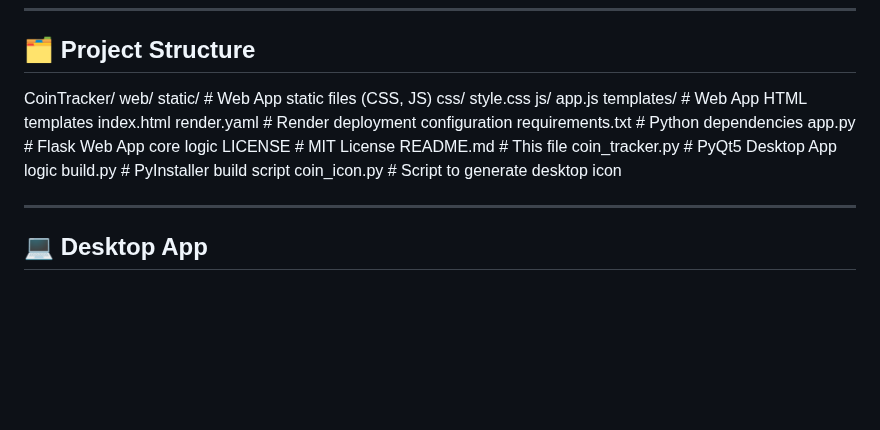
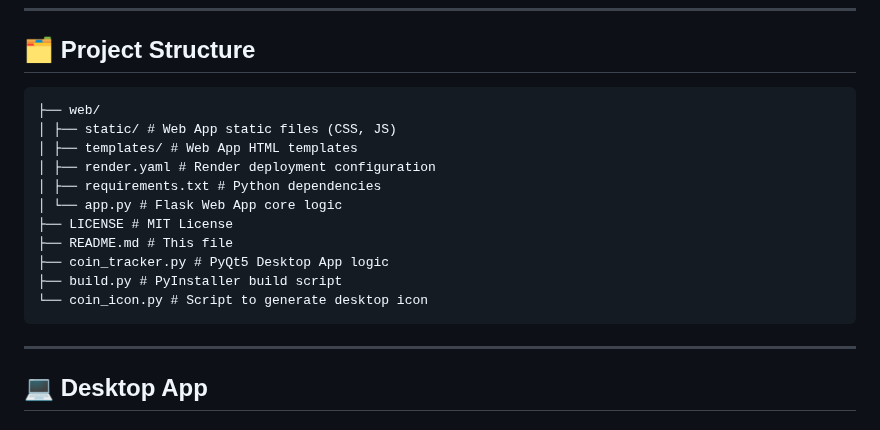
Before and after one commit to ifti136/Coin-Tracker, a Markdown page: README.md, the part around the change. Drawn GitHub-style; blank space fills up the shorter version.

````diff
--- a/README.md
+++ b/README.md
@@ -11,24 +11,19 @@ Track coins, view analytics, manage goals, and keep your data synced online.
 
 ## 🗂️ Project Structure
 
-CoinTracker/
-    web/
-        static/                 # Web App static files (CSS, JS)
-            css/
-                style.css
-            js/
-                app.js
-        templates/              # Web App HTML templates
-            index.html
-        render.yaml             # Render deployment configuration
-        requirements.txt        # Python dependencies
-        app.py                  # Flask Web App core logic
-    LICENSE                     # MIT License
-    README.md                   # This file
-    coin_tracker.py             # PyQt5 Desktop App logic
-    build.py                    # PyInstaller build script
-    coin_icon.py                # Script to generate desktop icon
-
+```
+├── web/
+│ ├── static/ # Web App static files (CSS, JS)
+│ ├── templates/ # Web App HTML templates
+│ ├── render.yaml # Render deployment configuration
+│ ├── requirements.txt # Python dependencies
+│ └── app.py # Flask Web App core logic
+├── LICENSE # MIT License
+├── README.md # This file
+├── coin_tracker.py # PyQt5 Desktop App logic
+├── build.py # PyInstaller build script
+└── coin_icon.py # Script to generate desktop icon
+```
 ---
 
 ## 💻 Desktop App
````
